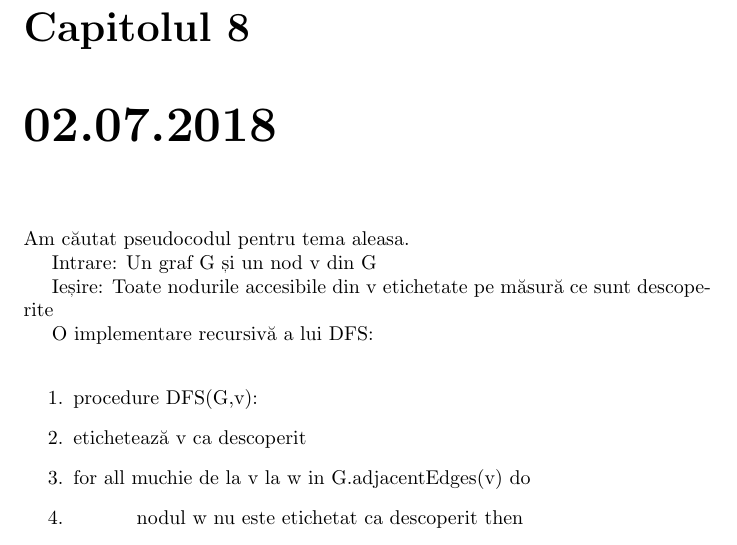
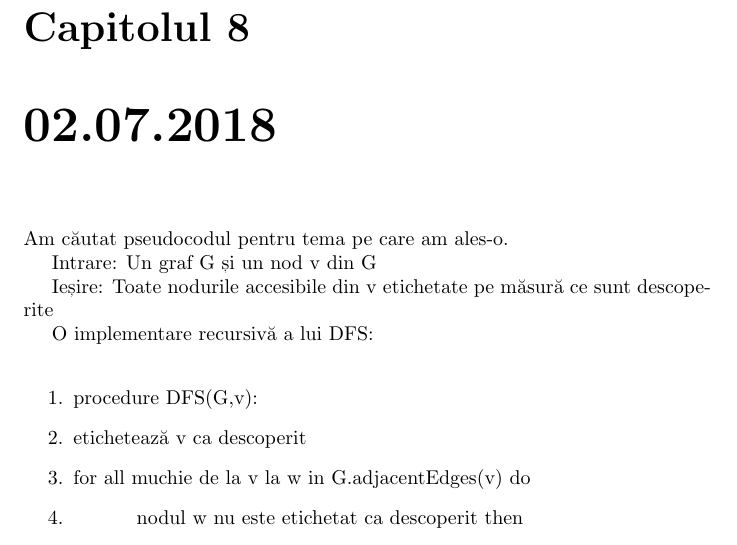
Before and after one commit to korinaa/practica2018, a LaTeX document (main.tex): part of page 11 of 19, cut so that both start at the same text. Compiled offline with pdfLaTeX.

Commit message:
Update main.tex

```diff
--- a/main.tex
+++ b/main.tex
@@ -146,7 +146,7 @@ Parcurgerea în postordine a arborelui din Figura 7.1 este: 4 5 2 6 8 7 3 1.
 Parcurgerea în adâncime a grafurlui din Figura 7.2 este: 40, 20, 50, 70, 60, 30, 10.
 
 \chapter{02.07.2018}
-Am căutat pseudocodul pentru tema aleasa.\newline
+Am căutat pseudocodul pentru tema pe care am ales-o.\newline
 \hspace*{0.5cm}Intrare: Un graf G și un nod v din G\newline
 \hspace*{0.5cm}Ieșire: Toate nodurile accesibile din v etichetate pe măsură ce sunt descoperite\newline
 \hspace*{0.5cm}O implementare recursivă a lui DFS:\newline
```
